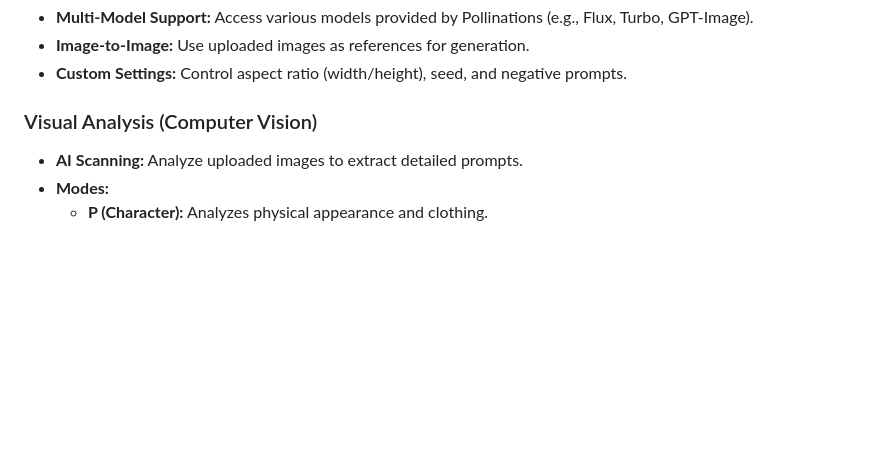
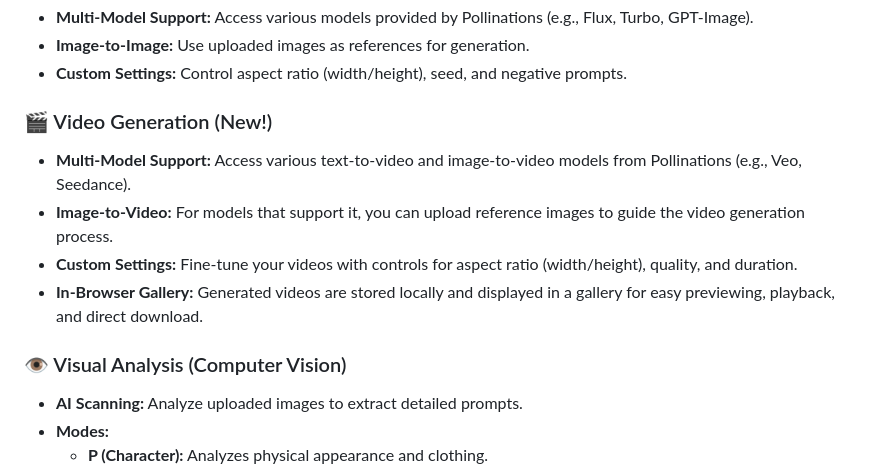
Before and after one commit to migueland94/ChimeraStudio, a Markdown page: README.md, the part around the change printed below. Rendered like a GitHub page; blank space fills up the shorter version.

```diff
--- a/README.md
+++ b/README.md
@@ -14,7 +14,14 @@ Since it runs entirely on the client side (HTML/JS/CSS), no backend installation
 *   **Image-to-Image:** Use uploaded images as references for generation.
 *   **Custom Settings:** Control aspect ratio (width/height), seed, and negative prompts.
 
-### Visual Analysis (Computer Vision)
+### 🎬 Video Generation (New!)
+
+*   **Multi-Model Support:** Access various text-to-video and image-to-video models from Pollinations (e.g., Veo, Seedance).
+*   **Image-to-Video:** For models that support it, you can upload reference images to guide the video generation process.
+*   **Custom Settings:** Fine-tune your videos with controls for aspect ratio (width/height), quality, and duration.
+*   **In-Browser Gallery:** Generated videos are stored locally and displayed in a gallery for easy previewing, playback, and direct download.
+
+### 👁️ Visual Analysis (Computer Vision)
 
 *   **AI Scanning:** Analyze uploaded images to extract detailed prompts.
 *   **Modes:**
```
Also changed, not shown: other parts of README.md (+24 -15 lines).
